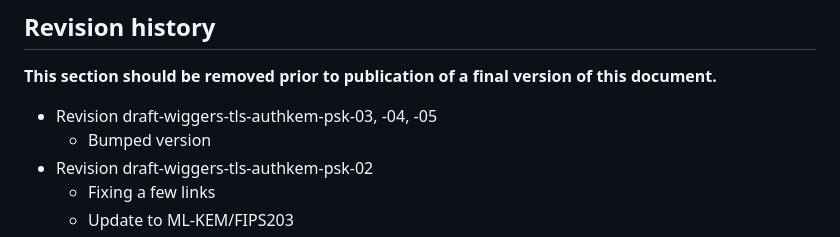
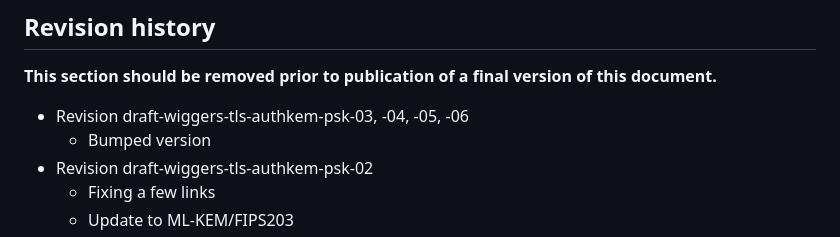
Before and after one commit to kemtls/draft-celi-wiggers-tls-authkem, a Markdown page: draft-wiggers-tls-authkem-psk.md, the part around the change. Drawn GitHub-style.

Commit message:
Bump versions
Yes I'm still interested in these

```diff
--- a/draft-wiggers-tls-authkem-psk.md
+++ b/draft-wiggers-tls-authkem-psk.md
@@ -204,7 +204,7 @@ algorithm for key exchange in the NIST post-quantum standardization project
 **This section should be removed prior to publication of a final version of this
 document.**
 
-* Revision draft-wiggers-tls-authkem-psk-03, -04, -05
+* Revision draft-wiggers-tls-authkem-psk-03, -04, -05, -06
   * Bumped version
 * Revision draft-wiggers-tls-authkem-psk-02
   * Fixing a few links
```
Also changed, not shown: 1 other file.
